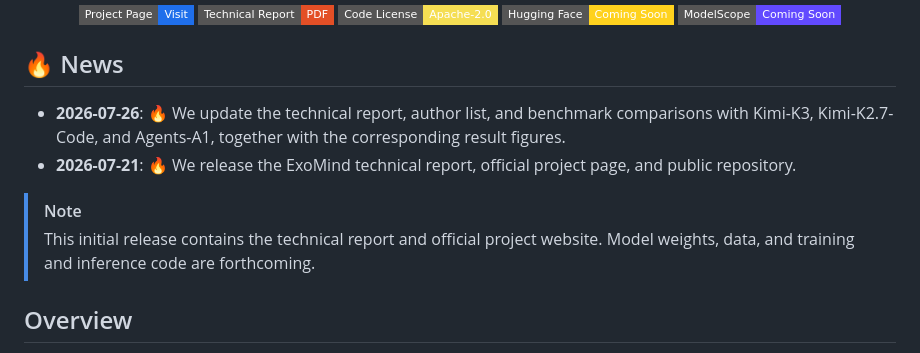
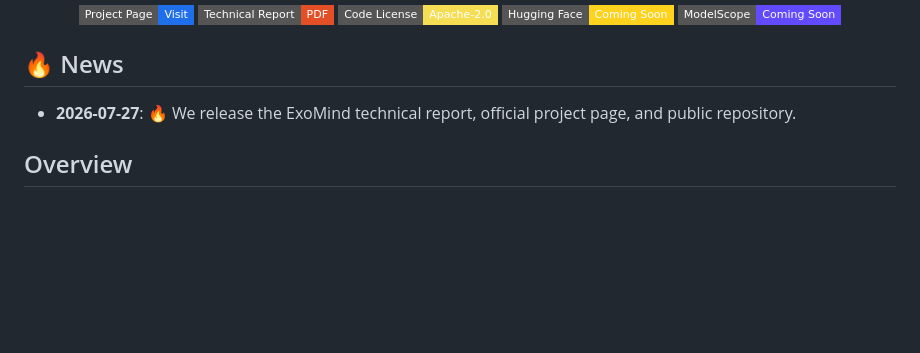
Before and after one commit to AI4SGI/ExoMind, a Markdown page: README.md, the part around the change. Drawn GitHub-style; badges without logos; blank space fills up the shorter version.

Commit message:
docs: simplify release news

```diff
--- a/README.md
+++ b/README.md
@@ -26,15 +26,8 @@
 
 ## 🔥 News
 
-- **2026-07-26**: 🔥 We update the technical report, author list, and benchmark
-  comparisons with Kimi-K3, Kimi-K2.7-Code, and Agents-A1, together with the
-  corresponding result figures.
-- **2026-07-21**: 🔥 We release the ExoMind technical report, official project page,
+- **2026-07-27**: 🔥 We release the ExoMind technical report, official project page,
   and public repository.
-
-> [!NOTE]
-> This initial release contains the technical report and official project website.
-> Model weights, data, and training and inference code are forthcoming.
 
 ## Overview
 
```
